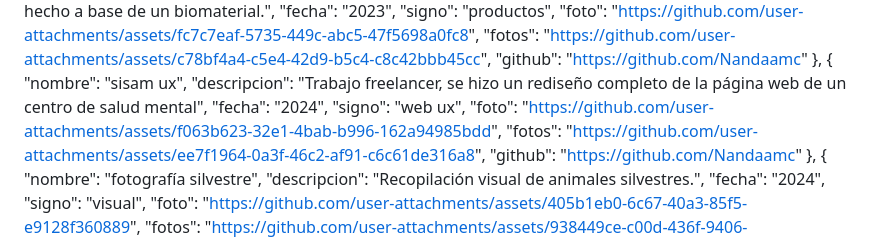
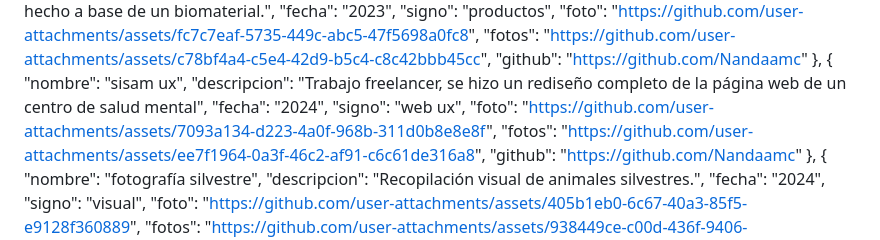
Before and after one commit to Nandaamc/Dno096-P2, a Markdown page: README.md, the part around one of its changes. Drawn GitHub-style.

```diff
--- a/README.md
+++ b/README.md
@@ -22,7 +22,7 @@
         "descripcion": "Trabajo freelancer, se hizo un rediseño completo de la página web de un centro de salud mental",
         "fecha": "2024",
         "signo": "web ux",
-        "foto": "https://github.com/user-attachments/assets/f063b623-32e1-4bab-b996-162a94985bdd",
+        "foto": "https://github.com/user-attachments/assets/7093a134-d223-4a0f-968b-311d0b8e8e8f",
         "fotos": "https://github.com/user-attachments/assets/ee7f1964-0a3f-46c2-af91-c6c61de316a8",
         "github": "https://github.com/Nandaamc"
     },
```
Also changed, not shown: other parts of README.md (+1 -0 lines).
